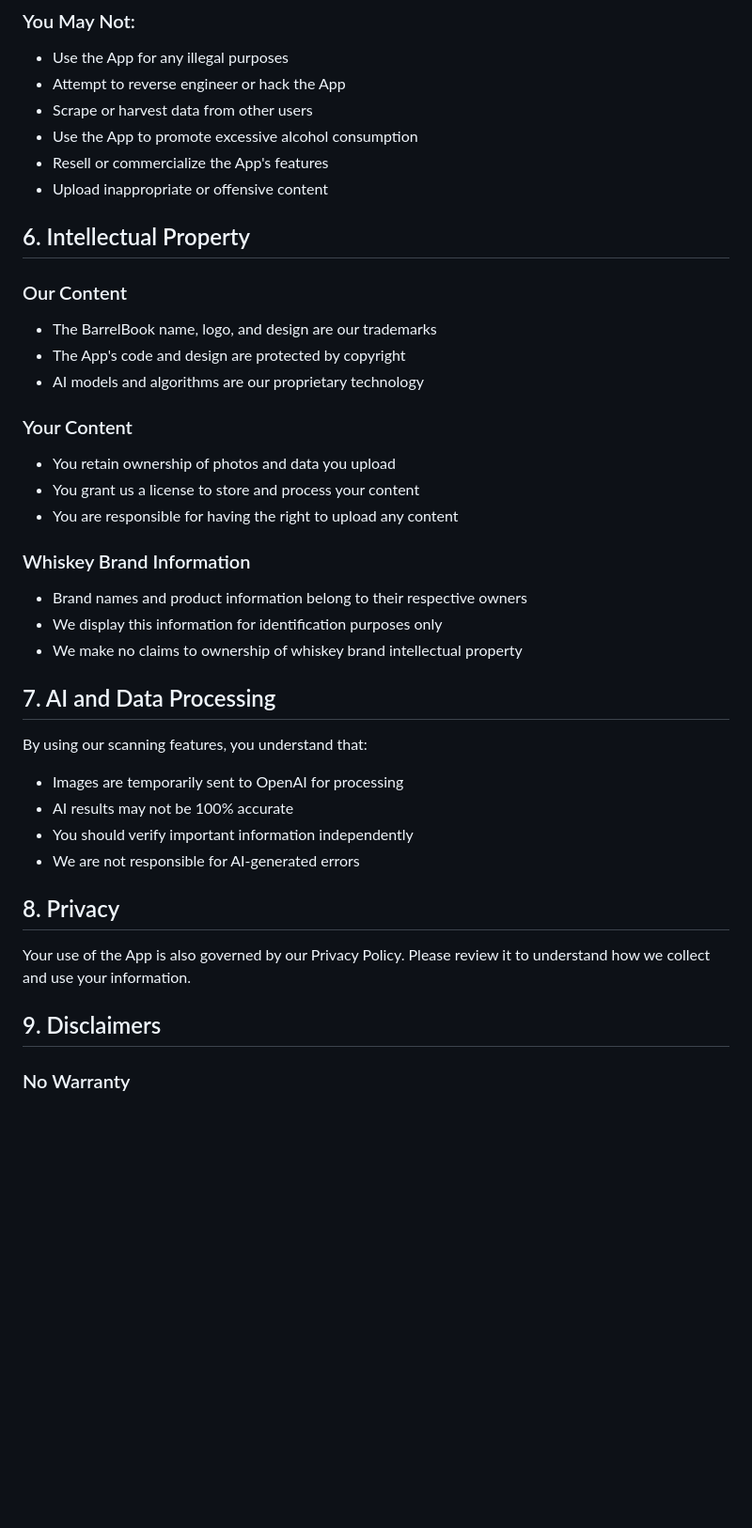
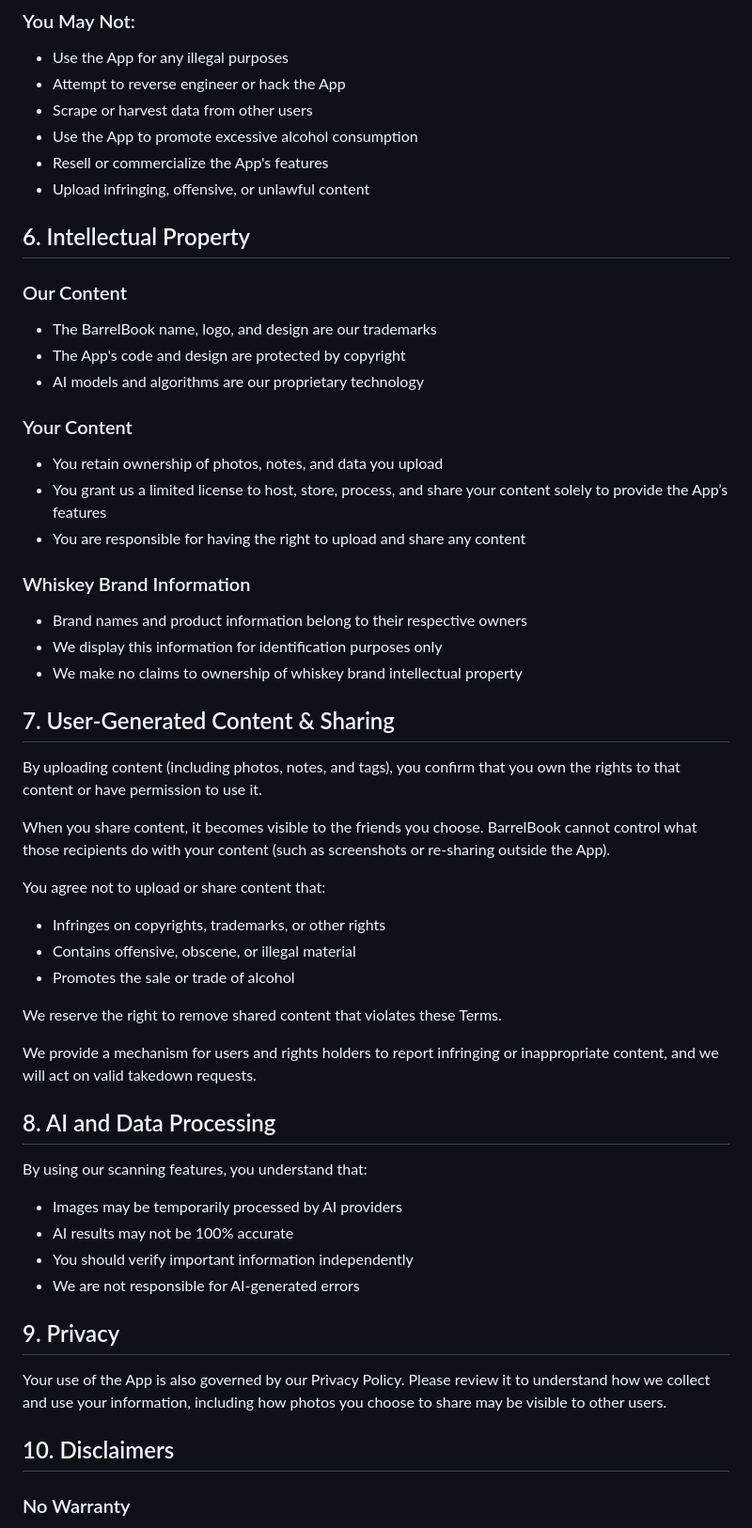
Before and after one commit to Aurelius3000/barrelbook-legal, a Markdown page: TERMS_OF_SERVICE.md, the part around one of its changes. Shown at 94% size. Rendered like a GitHub page; blank space fills up the shorter version.

Commit message:
Update TERMS_OF_SERVICE.md
Update 8-16-25

```diff
--- a/TERMS_OF_SERVICE.md
+++ b/TERMS_OF_SERVICE.md
@@ -42,7 +43,7 @@ You must be at least 21 years old to use BarrelBook. By using the App, you repre
 - Scrape or harvest data from other users
 - Use the App to promote excessive alcohol consumption
 - Resell or commercialize the App's features
-- Upload inappropriate or offensive content
+- Upload infringing, offensive, or unlawful content
 
 ## 6. Intellectual Property
 
@@ -52,28 +53,43 @@ You must be at least 21 years old to use BarrelBook. By using the App, you repre
 - AI models and algorithms are our proprietary technology
 
 ### Your Content
-- You retain ownership of photos and data you upload
-- You grant us a license to store and process your content
-- You are responsible for having the right to upload any content
+- You retain ownership of photos, notes, and data you upload
+- You grant us a limited license to host, store, process, and share your content solely to provide the App’s features
+- You are responsible for having the right to upload and share any content
 
 ### Whiskey Brand Information
 - Brand names and product information belong to their respective owners
 - We display this information for identification purposes only
 - We make no claims to ownership of whiskey brand intellectual property
 
-## 7. AI and Data Processing
+## 7. User-Generated Content & Sharing
+
+By uploading content (including photos, notes, and tags), you confirm that you own the rights to that content or have permission to use it.
+
+When you share content, it becomes visible to the friends you choose. BarrelBook cannot control what those recipients do with your content (such as screenshots or re-sharing outside the App).
+
+You agree not to upload or share content that:
+- Infringes on copyrights, trademarks, or other rights
+- Contains offensive, obscene, or illegal material
+- Promotes the sale or trade of alcohol
+
+We reserve the right to remove shared content that violates these Terms.
+
+We provide a mechanism for users and rights holders to report infringing or inappropriate content, and we will act on valid takedown requests.
+
+## 8. AI and Data Processing
 
 By using our scanning features, you understand that:
-- Images are temporarily sent to OpenAI for processing
+- Images may be temporarily processed by AI providers
 - AI results may not be 100% accurate
 - You should verify important information independently
 - We are not responsible for AI-generated errors
 
-## 8. Privacy
+## 9. Privacy
 
-Your use of the App is also governed by our Privacy Policy. Please review it to understand how we collect and use your information.
+Your use of the App is also governed by our Privacy Policy. Please review it to understand how we collect and use your information, including how photos you choose to share may be visible to other users.
 
-## 9. Disclaimers
+## 10. Disclaimers
 
 ### No Warranty
 THE APP IS PROVIDED "AS IS" WITHOUT WARRANTY OF ANY KIND. WE DISCLAIM ALL WARRANTIES, EXPRESS OR IMPLIED, INCLUDING MERCHANTABILITY AND FITNESS FOR A PARTICULAR PURPOSE.
```
Also changed, not shown: other parts of TERMS_OF_SERVICE.md (+12 -11 lines).
